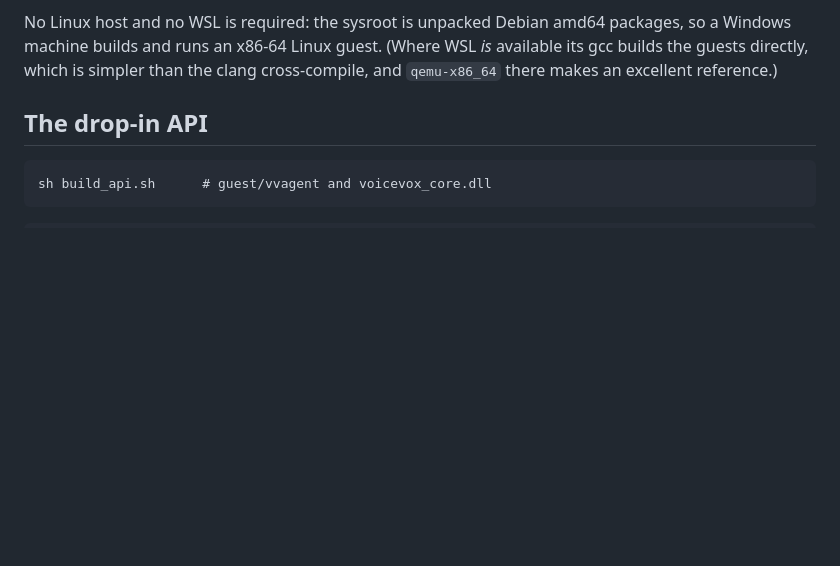
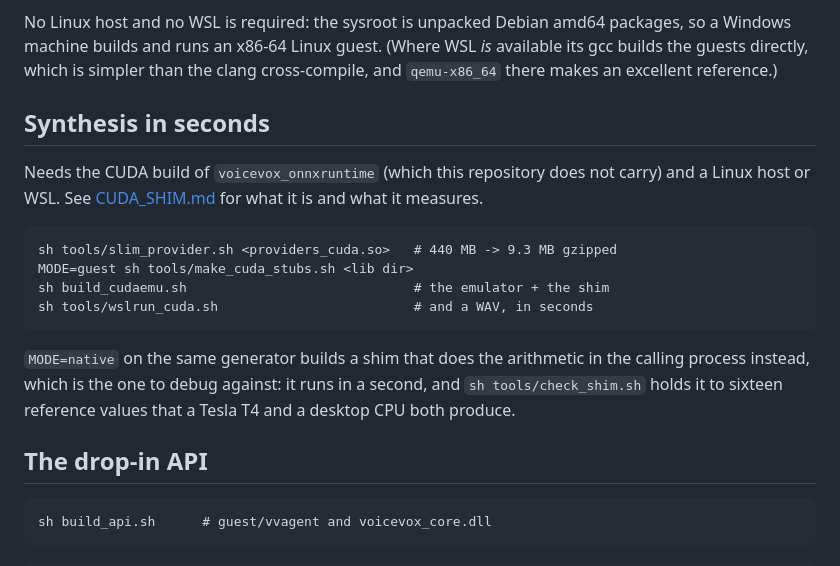
Before and after one commit to yomei-o/voicevox_emu_cpp, a Markdown page: README.md, the part around the change. Drawn GitHub-style; blank space fills up the shorter version.

Commit message:
say how to build the fast path
The CUDA shim had a document explaining what it measures and no
instructions for running it.  Four commands, and a note that MODE=native
is the one to debug against because it answers in a second.

```diff
--- a/README.md
+++ b/README.md
@@ -101,6 +101,22 @@ No Linux host and no WSL is required: the sysroot is unpacked Debian amd64
 packages, so a Windows machine builds and runs an x86-64 Linux guest. (Where WSL
 *is* available its gcc builds the guests directly, which is simpler than the
 clang cross-compile, and `qemu-x86_64` there makes an excellent reference.)
+
+## Synthesis in seconds
+
+Needs the CUDA build of `voicevox_onnxruntime` (which this repository does not
+carry) and a Linux host or WSL. See [CUDA_SHIM.md](CUDA_SHIM.md) for what it is
+and what it measures.
+
+    sh tools/slim_provider.sh <providers_cuda.so>   # 440 MB -> 9.3 MB gzipped
+    MODE=guest sh tools/make_cuda_stubs.sh <lib dir>
+    sh build_cudaemu.sh                             # the emulator + the shim
+    sh tools/wslrun_cuda.sh                         # and a WAV, in seconds
+
+`MODE=native` on the same generator builds a shim that does the arithmetic in
+the calling process instead, which is the one to debug against: it runs in a
+second, and `sh tools/check_shim.sh` holds it to sixteen reference values that
+a Tesla T4 and a desktop CPU both produce.
 
 ## The drop-in API
 
```
